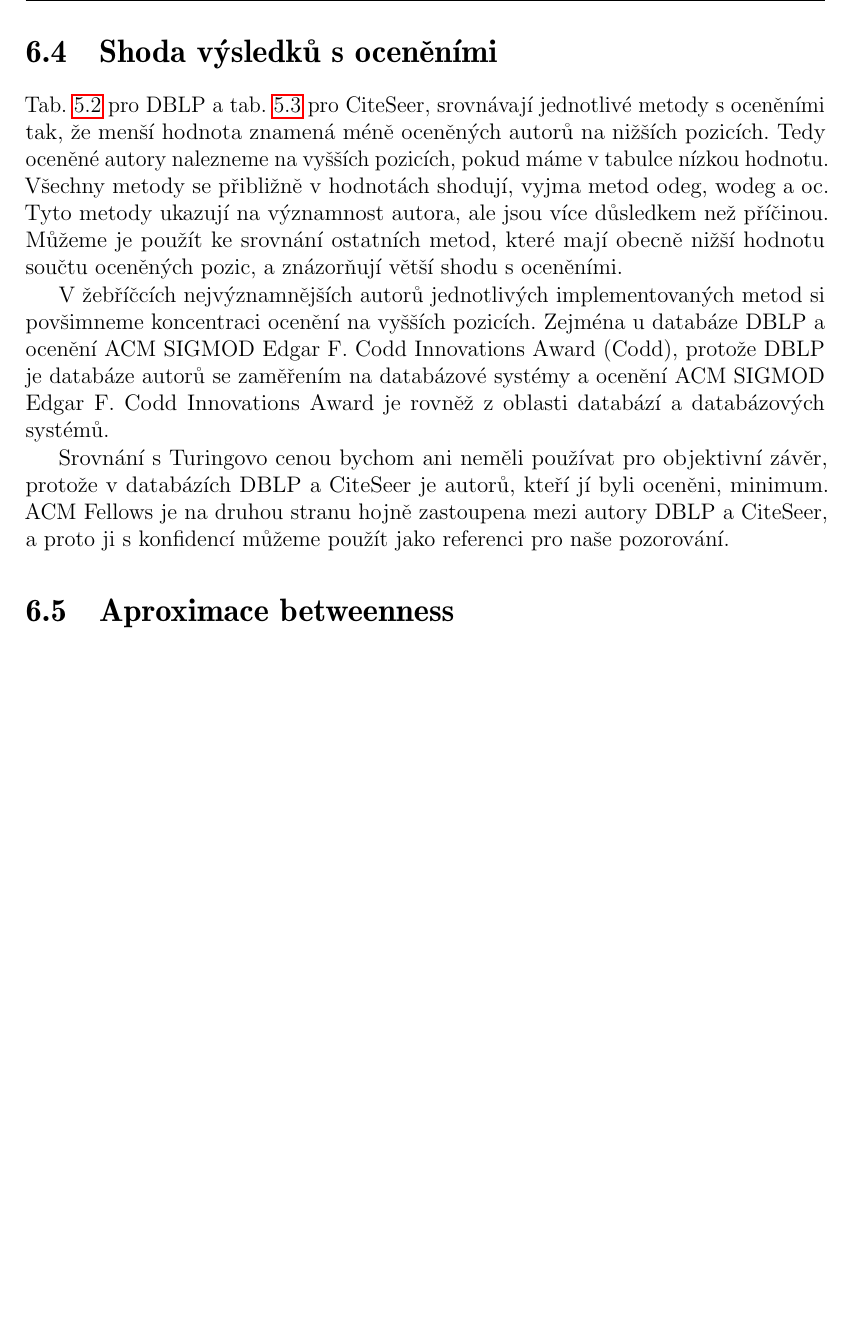
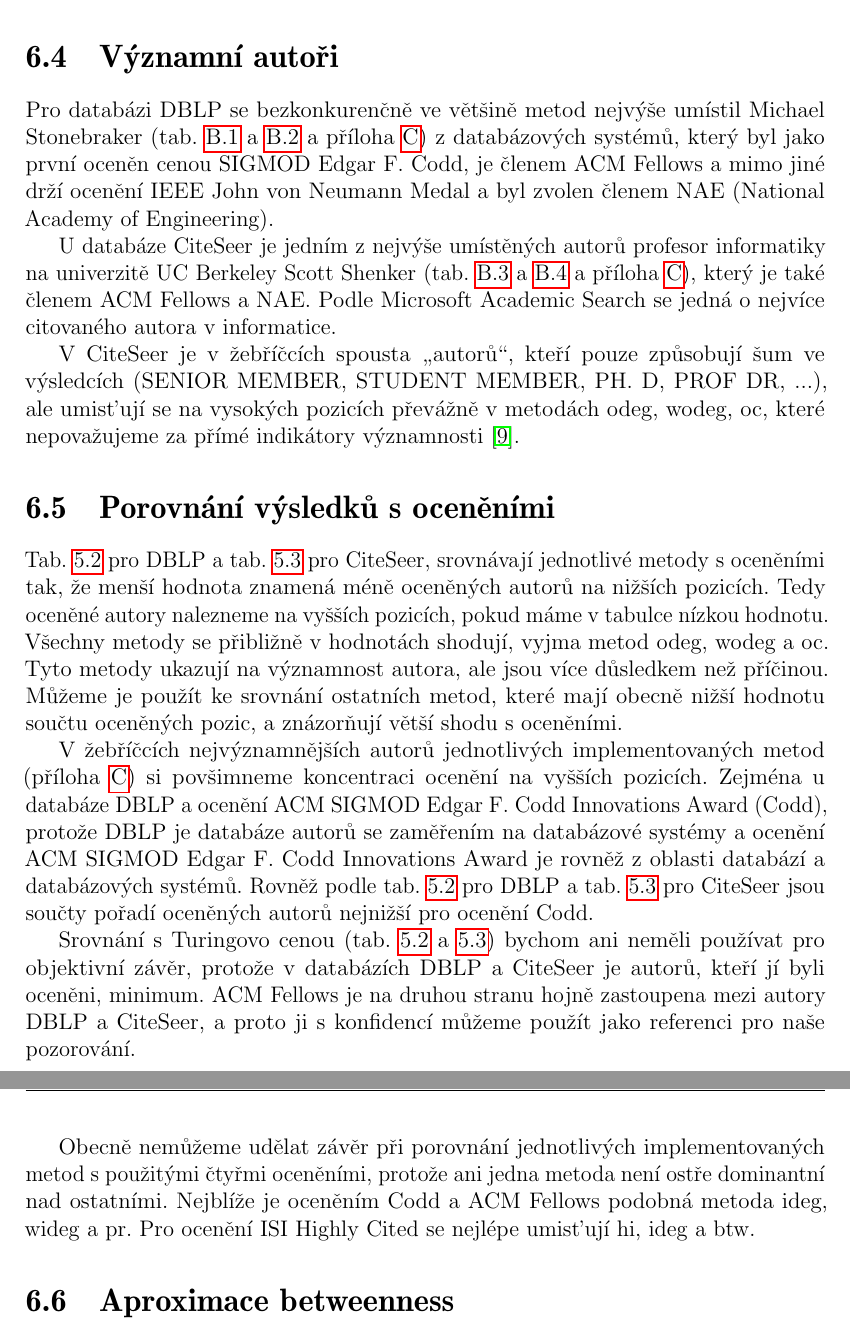
Before and after one commit to burtgulash/bc, a LaTeX thesis (doc/thesis.tex): part of page 39 of 53 before the commit and two parts of pages 40 and 41 of 56 after it, the two joined at a grey line, cut at the place of the change, the shorter picture padded with empty space. Compiled offline with pdfLaTeX.

Commit message:
uz jen zaver?

```diff
--- a/doc/thesis.tex
+++ b/doc/thesis.tex
@@ -1541,7 +1551,24 @@ centrality získáme vyšší korelace naopak při použití vstupních hran nam
 výstupních.
 % TODO dokázat úryvkama korelací
 
-\section{Shoda výsledků s oceněními}
+\section{Významní autoři}
+Pro databázi DBLP se bezkonkurenčně ve většině metod nejvýše umístil Michael
+Stonebraker (tab.~\ref{tab:ranks1} a~\ref{tab:ranks2} a příloha~\ref{chapter:zebricky}) z databázových systémů, který byl jako první oceněn cenou SIGMOD
+Edgar F. Codd, je členem ACM Fellows a mimo jiné drží ocenění IEEE John von
+Neumann Medal a byl zvolen členem NAE (National Academy of Engineering).
+
+U databáze CiteSeer je jedním z nejvýše umístěných autorů profesor informatiky
+na univerzitě UC Berkeley Scott Shenker (tab.~\ref{tab:ranks3}
+a~\ref{tab:ranks4} a příloha~\ref{chapter:zebricky}), který je také členem ACM
+Fellows a NAE. Podle Microsoft Academic Search se jedná o nejvíce citovaného
+autora v informatice.
+
+V CiteSeer je v žebříčcích spousta \uv{autorů}, kteří pouze způsobují šum ve
+výsledcích (SENIOR MEMBER, STUDENT MEMBER, PH. D, PROF DR, ...), ale umisťují
+se na vysokých pozicích převážně v metodách odeg, wodeg, oc, které nepovažujeme
+za přímé indikátory významnosti~\citep{mas}.
+
+\section{Porovnání výsledků s oceněními}
 Tab.~\ref{tab:oceneni1} pro DBLP a tab.~\ref{tab:oceneni2} pro CiteSeer,
 srovnávají jednotlivé metody s oceněními tak, že menší hodnota znamená méně
 oceněných autorů na nižších pozicích. Tedy oceněné autory nalezneme na vyšších
@@ -1551,20 +1578,26 @@ významnost autora, ale jsou více důsledkem než příčinou. Můžeme je pou
 srovnání ostatních metod, které mají obecně nižší hodnotu součtu oceněných
 pozic, a znázorňují větší shodu s oceněními.
 
-V žebříčcích nejvýznamnějších autorů jednotlivých implementovaných metod si
-povšimneme koncentraci ocenění na vyšších pozicích. Zejména u databáze DBLP a
-ocenění ACM SIGMOD Edgar F. Codd Innovations Award (Codd), protože DBLP je
-databáze autorů se zaměřením na databázové systémy a ocenění ACM SIGMOD Edgar
-F. Codd Innovations Award je rovněž z oblasti databází a databázových systémů.
-
-Srovnání s Turingovo cenou bychom ani neměli používat pro objektivní závěr,
-protože v databázích DBLP a CiteSeer je autorů, kteří jí byli oceněni, minimum.
-ACM Fellows je na druhou stranu hojně zastoupena mezi autory DBLP a CiteSeer, a
-proto ji s konfidencí můžeme použít jako referenci pro naše pozorování.
-
-% TODO proč se DBLP nejvíc shoduje s Codd? protože jsou to databázisti.
-% TODO TUring tam skoro žádnej neni - nedávat tomu výpočtu moc hodnotu.
-% TODO u CiteSeer plno buzíckých SENIOR MEMBERŮ, kazí výpočty?
+V žebříčcích nejvýznamnějších autorů jednotlivých implementovaných metod
+(příloha~\ref{chapter:zebricky}) si povšimneme koncentraci ocenění na vyšších
+pozicích. Zejména u databáze DBLP a ocenění ACM SIGMOD Edgar F. Codd
+Innovations Award (Codd), protože DBLP je databáze autorů se zaměřením na
+databázové systémy a ocenění ACM SIGMOD Edgar F. Codd Innovations Award je
+rovněž z oblasti databází a databázových systémů.  Rovněž podle
+tab.~\ref{tab:oceneni1} pro DBLP a tab.~\ref{tab:oceneni2} pro CiteSeer jsou
+součty pořadí oceněných autorů nejnižší pro ocenění Codd.
+
+Srovnání s Turingovo cenou (tab.~\ref{tab:oceneni1} a~\ref{tab:oceneni2})
+bychom ani neměli používat pro objektivní závěr, protože v databázích DBLP a
+CiteSeer je autorů, kteří jí byli oceněni, minimum.  ACM Fellows je na druhou
+stranu hojně zastoupena mezi autory DBLP a CiteSeer, a proto ji s konfidencí
+můžeme použít jako referenci pro naše pozorování.
+
+Obecně nemůžeme udělat závěr při porovnání jednotlivých implementovaných metod
+s použitými čtyřmi oceněními, protože ani jedna metoda není ostře dominantní
+nad ostatními. Nejblíže je oceněním Codd a ACM Fellows podobná metoda ideg,
+wideg a pr. Pro ocenění ISI Highly Cited se nejlépe umisťují hi, ideg a btw.
+
 
 \section{Aproximace betweenness}
 Jednoduchá lineární extrapolace u aproximace betweenness centrality se zdá být
```
Also changed, not shown: doc/ref.bib (+20 -5 lines), doc/grafCS.eps, doc/grafDBLP.eps, doc/thesis.bbl, doc/thesis.pdf, doc/thesis.tex (64 more changed lines), 7 other files.
